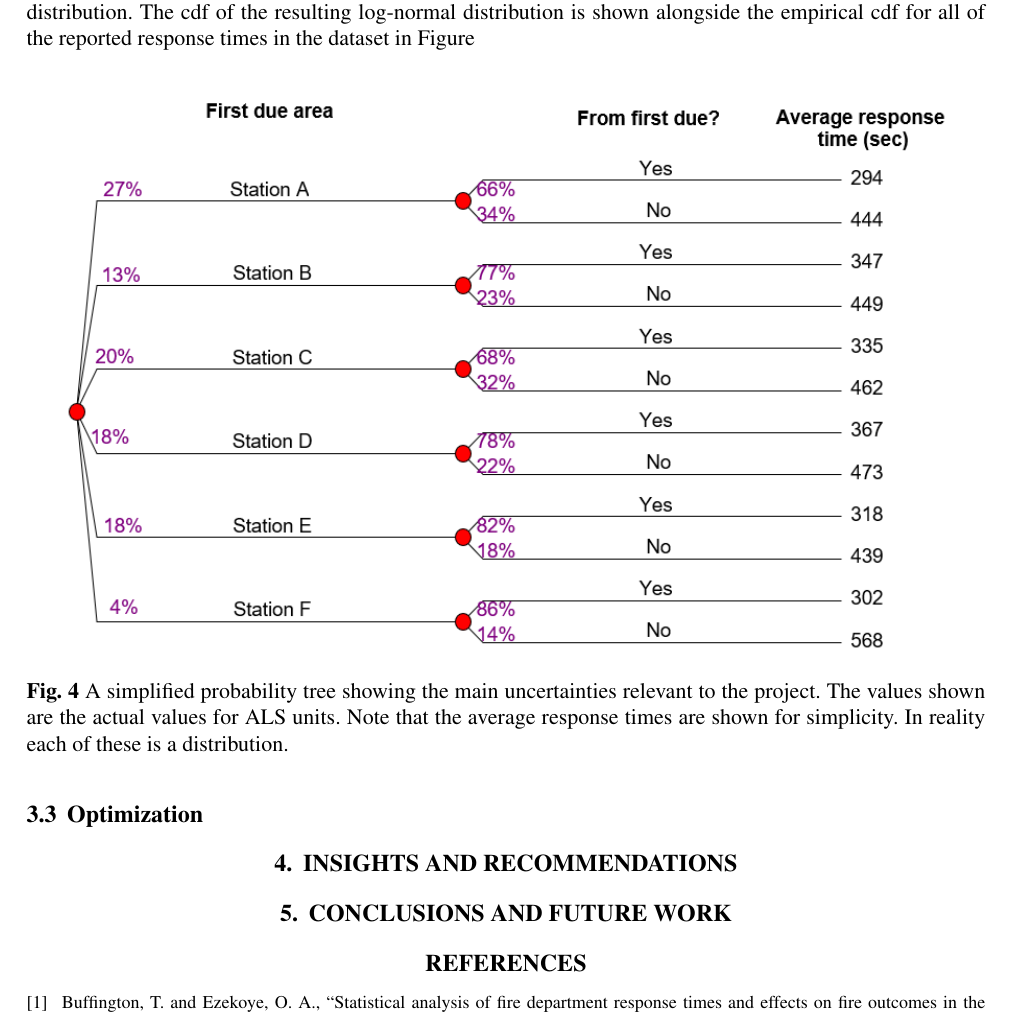
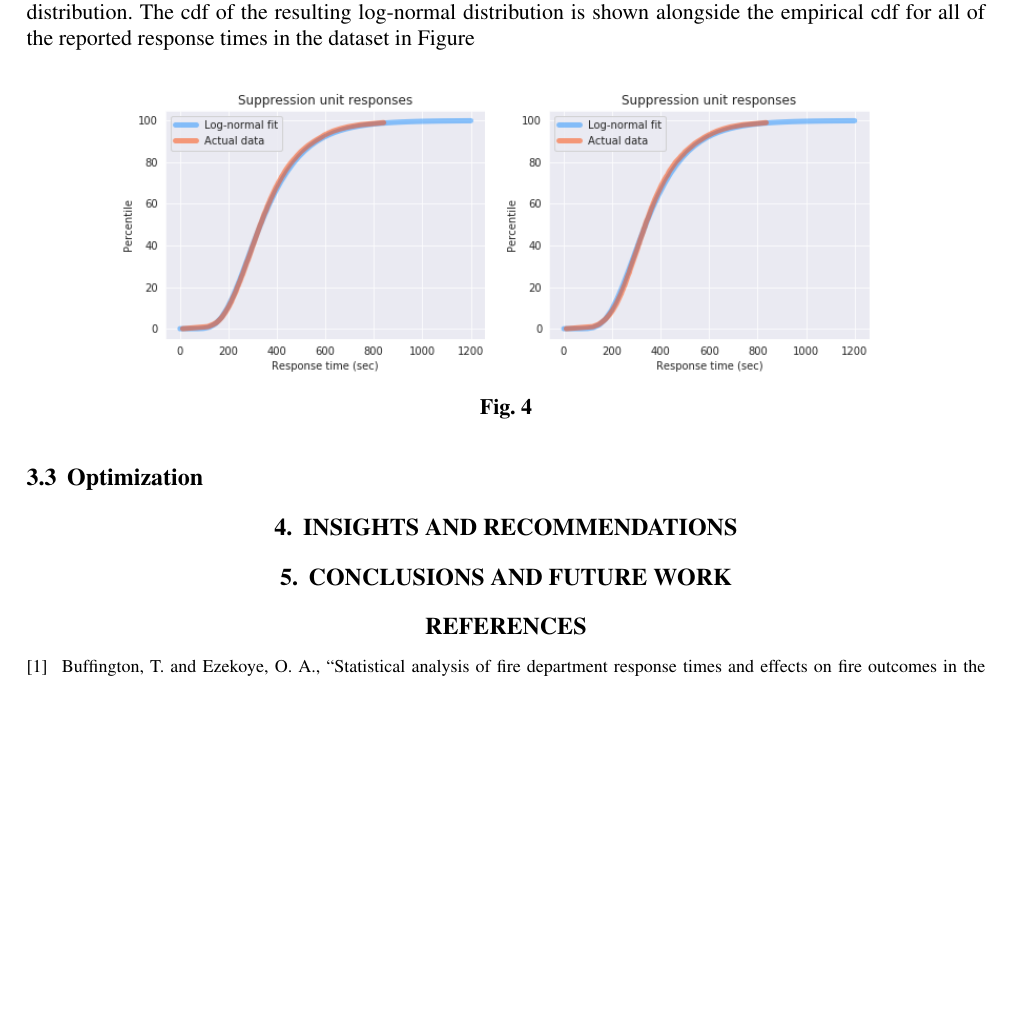
Before and after one commit to tbuffington7/DA_project, a LaTeX document (TFEC.tex): part of page 5 of 5, cut so that both start at the same text, the shorter picture padded with empty space. Compiled offline with pdfLaTeX.

Commit message:
Updates from Overleaf

```diff
--- a/TFEC.tex
+++ b/TFEC.tex
@@ -144,8 +144,8 @@ $m'_j = \frac{1}{N_j}\sum_{k=1}^{N_j}log(t_{j,k})^2$. Term II is just the square
 
 \begin{figure}[!htb]
   \centering
-  \includegraphics[width=16cm,keepaspectratio]{Figures/alstree.PNG}
-  \caption{A simplified probability tree showing the main uncertainties relevant to the project. The values shown are the actual values for ALS units. Note that the average response times are shown for simplicity. In reality each of these is a distribution.}
+  \includegraphics[width=16cm,keepaspectratio]{Figures/lognorm.png}
+  \caption{}
   \label{fig:alstree}
 \end{figure}
 
```
